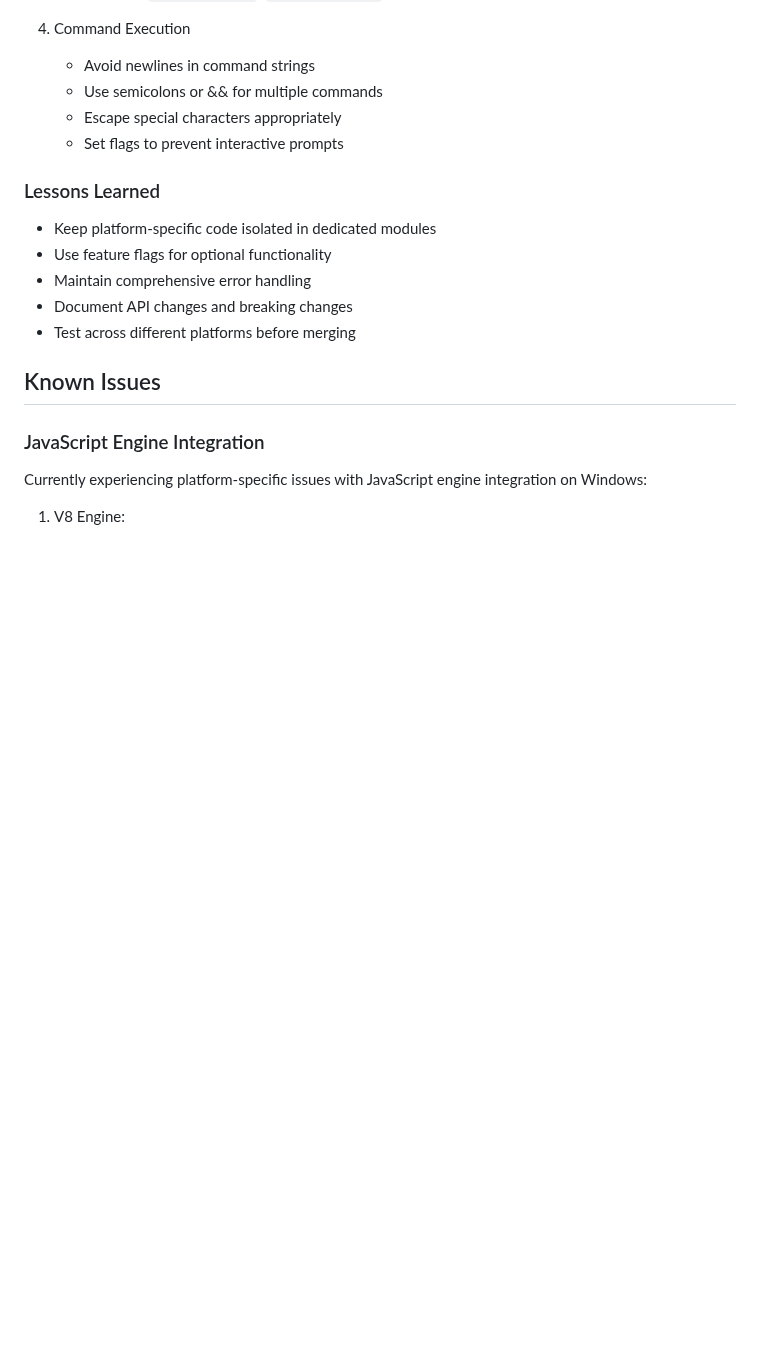
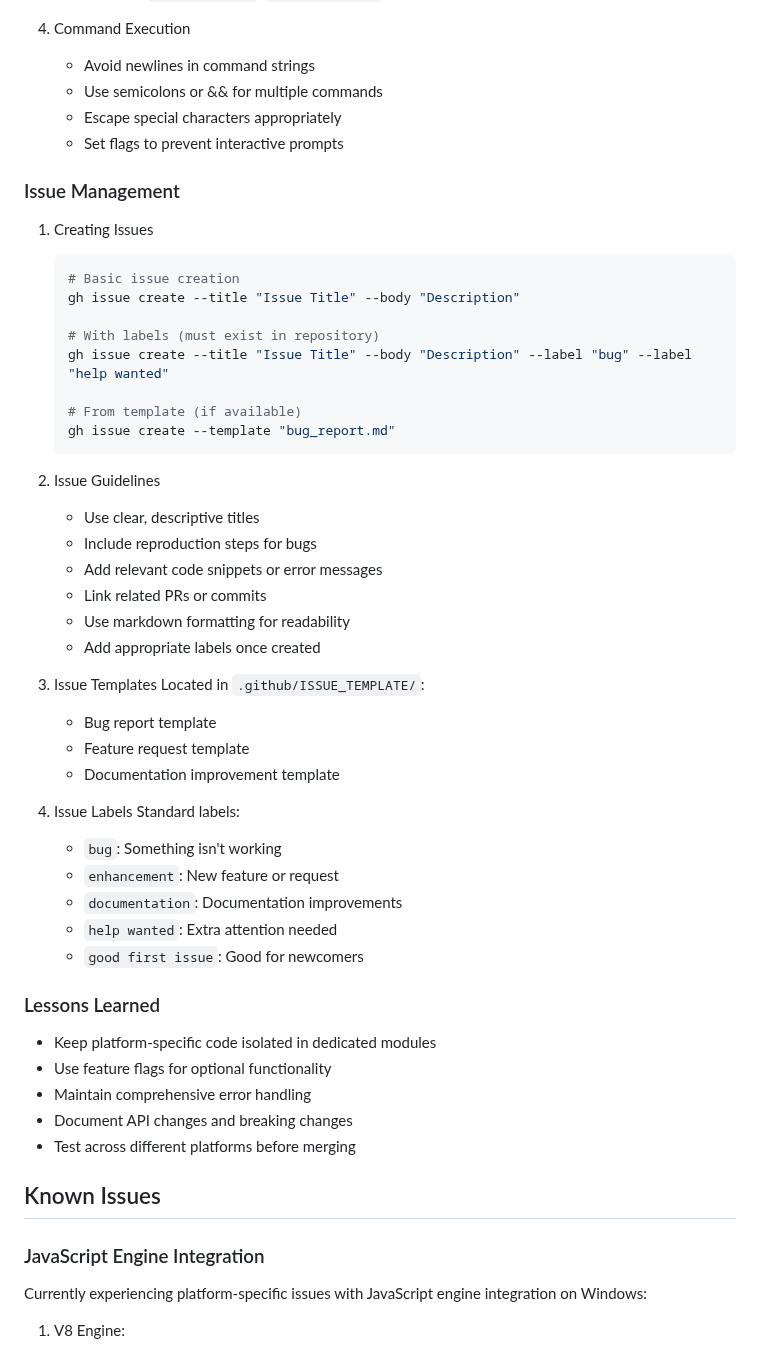
Before and after one commit to MadnessEngineering/Tinker, a Markdown page: readme.md, the part around the change. GitHub-like rendering; blank space fills up the shorter version.

Commit message:
docs: Add GitHub issue management guidelines - Add issue creation examples using gh CLI - Document issue guidelines and templates - Add standard label descriptions

````diff
--- a/readme.md
+++ b/readme.md
@@ -199,6 +199,41 @@ Note: The `screenshots/` directory is ignored by git to avoid committing large b
    - Escape special characters appropriately
    - Set flags to prevent interactive prompts
 
+### Issue Management
+1. Creating Issues
+   ```bash
+   # Basic issue creation
+   gh issue create --title "Issue Title" --body "Description"
+
+   # With labels (must exist in repository)
+   gh issue create --title "Issue Title" --body "Description" --label "bug" --label "help wanted"
+
+   # From template (if available)
+   gh issue create --template "bug_report.md"
+   ```
+
+2. Issue Guidelines
+   - Use clear, descriptive titles
+   - Include reproduction steps for bugs
+   - Add relevant code snippets or error messages
+   - Link related PRs or commits
+   - Use markdown formatting for readability
+   - Add appropriate labels once created
+
+3. Issue Templates
+   Located in `.github/ISSUE_TEMPLATE/`:
+   - Bug report template
+   - Feature request template
+   - Documentation improvement template
+
+4. Issue Labels
+   Standard labels:
+   - `bug`: Something isn't working
+   - `enhancement`: New feature or request
+   - `documentation`: Documentation improvements
+   - `help wanted`: Extra attention needed
+   - `good first issue`: Good for newcomers
+
 ### Lessons Learned
 - Keep platform-specific code isolated in dedicated modules
 - Use feature flags for optional functionality
````
